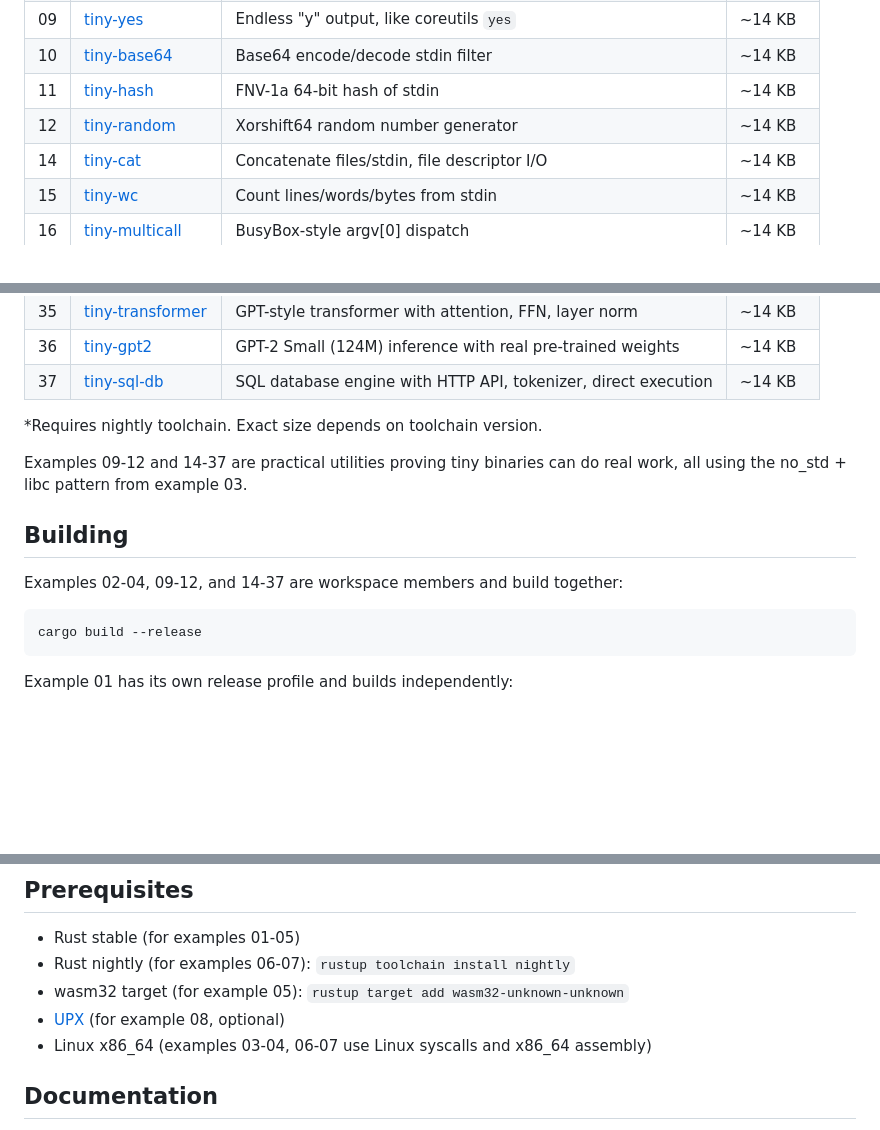
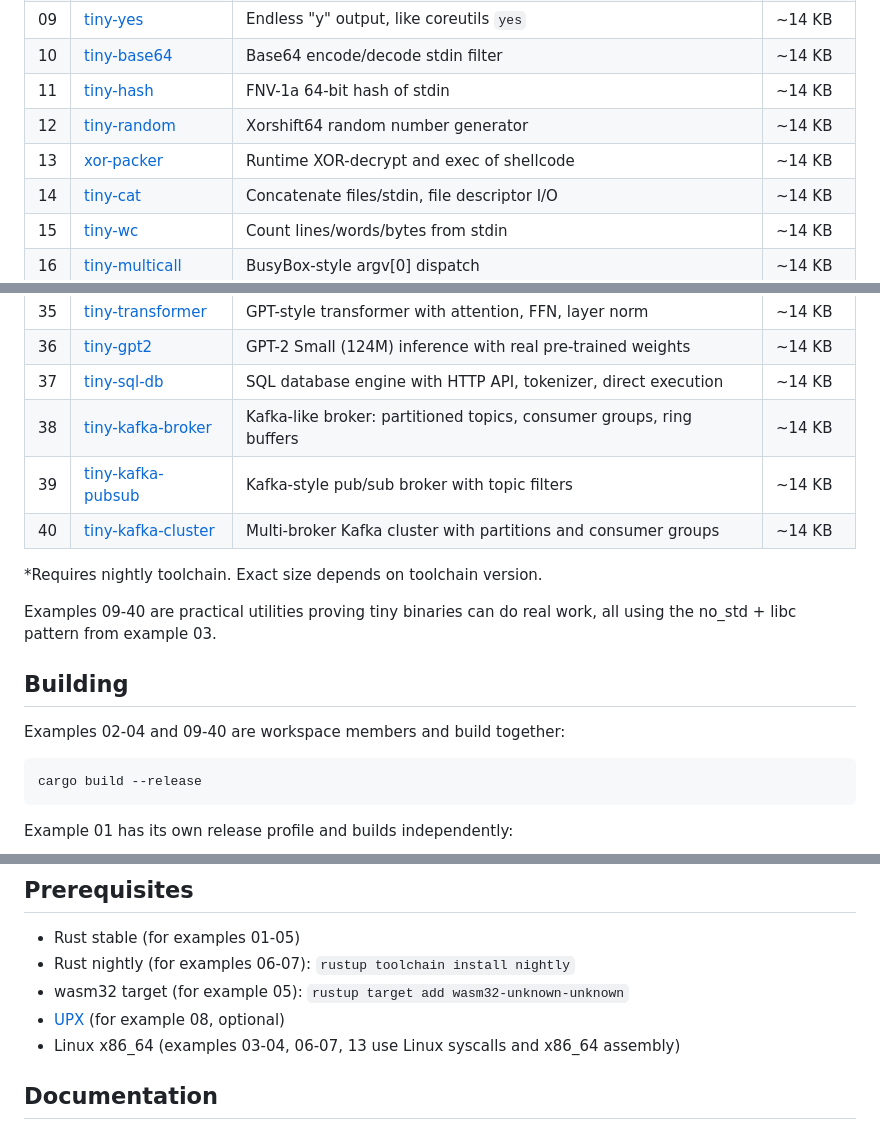
Before and after one commit to codyaverett/tiny-rust, a Markdown page: README.md, 3 parts joined by grey strips. Drawn GitHub-style; blank space fills up the shorter version.

Commit message:
docs(readme): add examples 13, 38-40 and fix stale ranges
Add missing table rows for 13-xor-packer and the Kafka trilogy (38-tiny-kafka-broker, 39-tiny-kafka-pubsub, 40-tiny-kafka-cluster). Update workspace member and utility ranges from 09-12/14-37 to 09-40, and note example 13 uses Linux x86_64 assembly.

````diff
--- a/README.md
+++ b/README.md
@@ -21,6 +21,7 @@ until we reach a sub-kilobyte ELF binary.
 | 10 | [tiny-base64](10-tiny-base64/) | Base64 encode/decode stdin filter | ~14 KB |
 | 11 | [tiny-hash](11-tiny-hash/) | FNV-1a 64-bit hash of stdin | ~14 KB |
 | 12 | [tiny-random](12-tiny-random/) | Xorshift64 random number generator | ~14 KB |
+| 13 | [xor-packer](13-xor-packer/) | Runtime XOR-decrypt and exec of shellcode | ~14 KB |
 | 14 | [tiny-cat](14-tiny-cat/) | Concatenate files/stdin, file descriptor I/O | ~14 KB |
 | 15 | [tiny-wc](15-tiny-wc/) | Count lines/words/bytes from stdin | ~14 KB |
 | 16 | [tiny-multicall](16-tiny-multicall/) | BusyBox-style argv[0] dispatch | ~14 KB |
@@ -45,15 +46,18 @@ until we reach a sub-kilobyte ELF binary.
 | 35 | [tiny-transformer](35-tiny-transformer/) | GPT-style transformer with attention, FFN, layer norm | ~14 KB |
 | 36 | [tiny-gpt2](36-tiny-gpt2/) | GPT-2 Small (124M) inference with real pre-trained weights | ~14 KB |
 | 37 | [tiny-sql-db](37-tiny-sql-db/) | SQL database engine with HTTP API, tokenizer, direct execution | ~14 KB |
+| 38 | [tiny-kafka-broker](38-tiny-kafka-broker/) | Kafka-like broker: partitioned topics, consumer groups, ring buffers | ~14 KB |
+| 39 | [tiny-kafka-pubsub](39-tiny-kafka-pubsub/) | Kafka-style pub/sub broker with topic filters | ~14 KB |
+| 40 | [tiny-kafka-cluster](40-tiny-kafka-cluster/) | Multi-broker Kafka cluster with partitions and consumer groups | ~14 KB |
 
 *Requires nightly toolchain. Exact size depends on toolchain version.
 
-Examples 09-12 and 14-37 are practical utilities proving tiny binaries can do real work,
+Examples 09-40 are practical utilities proving tiny binaries can do real work,
 all using the no_std + libc pattern from example 03.
 
 ## Building
 
-Examples 02-04, 09-12, and 14-37 are workspace members and build together:
+Examples 02-04 and 09-40 are workspace members and build together:
 
 ```sh
 cargo build --release
@@ -90,7 +94,7 @@ cd 08-upx-compressed && bash build.sh
 - Rust nightly (for examples 06-07): `rustup toolchain install nightly`
 - wasm32 target (for example 05): `rustup target add wasm32-unknown-unknown`
 - [UPX](https://upx.github.io/) (for example 08, optional)
-- Linux x86_64 (examples 03-04, 06-07 use Linux syscalls and x86_64 assembly)
+- Linux x86_64 (examples 03-04, 06-07, 13 use Linux syscalls and x86_64 assembly)
 
 ## Documentation
 
````
